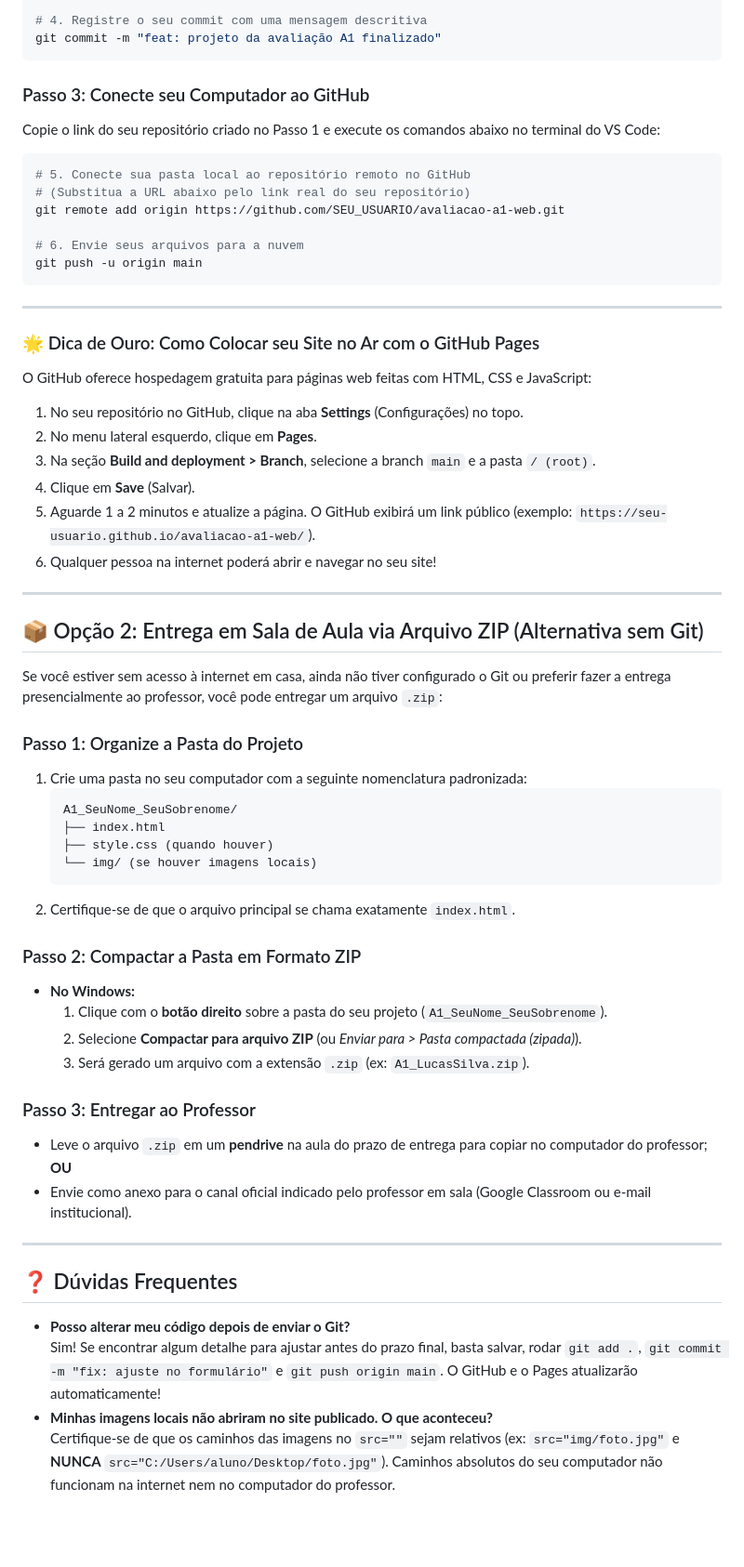
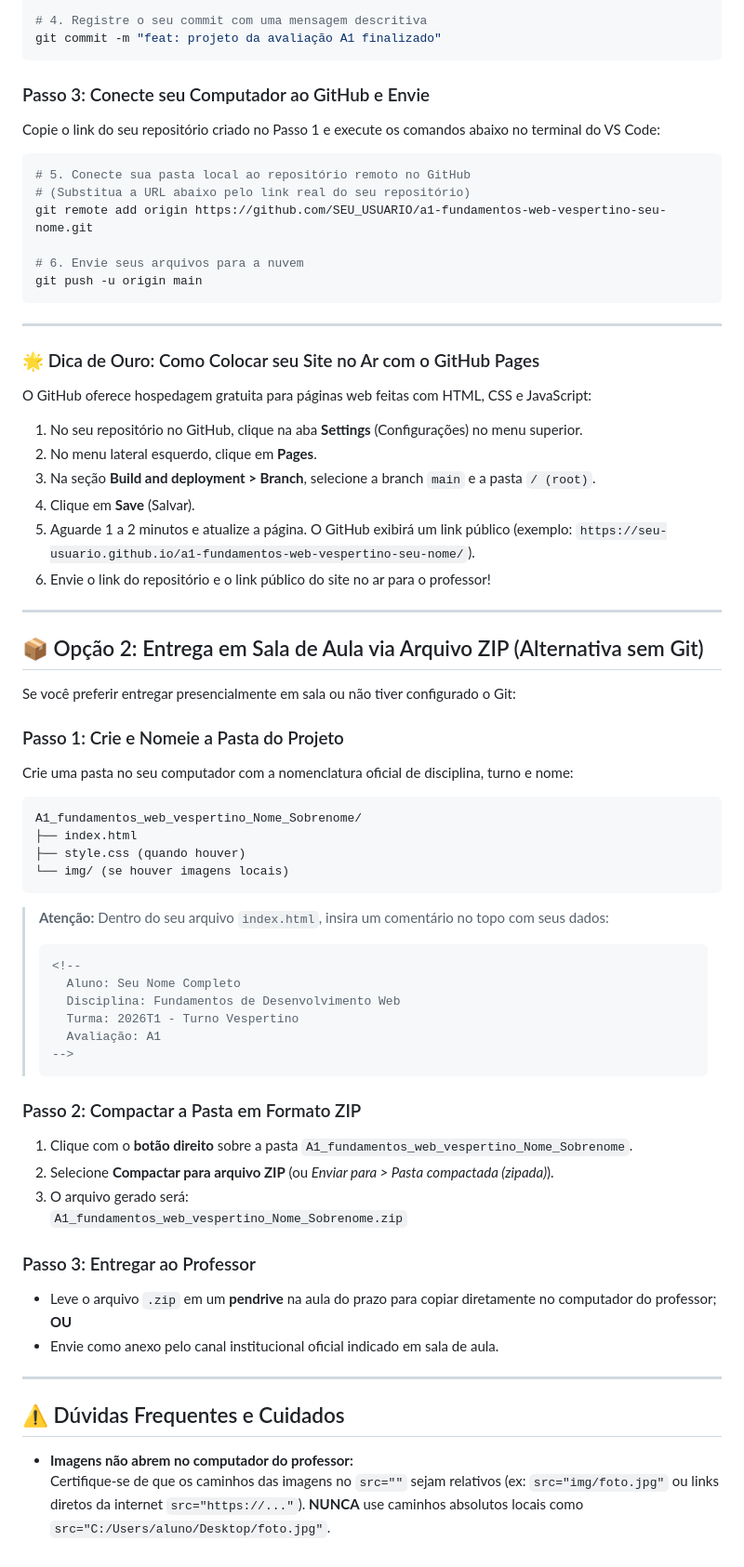
Before and after one commit to oMaestro174/fundamentos-de-desenvolvimento-web-2026T1, a Markdown page: guia-de-entrega-git-e-zip.md, the part around one of its changes. Shown at 93% size. Drawn GitHub-style; blank space fills up the shorter version.

````diff
--- a/guia-de-entrega-git-e-zip.md
+++ b/guia-de-entrega-git-e-zip.md
@@ -35,13 +52,13 @@ git add .
 git commit -m "feat: projeto da avaliação A1 finalizado"
 ```
 
-### Passo 3: Conecte seu Computador ao GitHub
+### Passo 3: Conecte seu Computador ao GitHub e Envie
 Copie o link do seu repositório criado no Passo 1 e execute os comandos abaixo no terminal do VS Code:
 
 ```bash
 # 5. Conecte sua pasta local ao repositório remoto no GitHub
 # (Substitua a URL abaixo pelo link real do seu repositório)
-git remote add origin https://github.com/SEU_USUARIO/avaliacao-a1-web.git
+git remote add origin https://github.com/SEU_USUARIO/a1-fundamentos-web-vespertino-seu-nome.git
 
 # 6. Envie seus arquivos para a nuvem
 git push -u origin main
@@ -52,44 +69,51 @@ git push -u origin main
 ### 🌟 Dica de Ouro: Como Colocar seu Site no Ar com o GitHub Pages
 O GitHub oferece hospedagem gratuita para páginas web feitas com HTML, CSS e JavaScript:
 
-1. No seu repositório no GitHub, clique na aba **Settings** (Configurações) no topo.
+1. No seu repositório no GitHub, clique na aba **Settings** (Configurações) no menu superior.
 2. No menu lateral esquerdo, clique em **Pages**.
 3. Na seção **Build and deployment > Branch**, selecione a branch `main` e a pasta `/ (root)`.
 4. Clique em **Save** (Salvar).
-5. Aguarde 1 a 2 minutos e atualize a página. O GitHub exibirá um link público (exemplo: `https://seu-usuario.github.io/avaliacao-a1-web/`).
-6. Qualquer pessoa na internet poderá abrir e navegar no seu site!
+5. Aguarde 1 a 2 minutos e atualize a página. O GitHub exibirá um link público (exemplo: `https://seu-usuario.github.io/a1-fundamentos-web-vespertino-seu-nome/`).
+6. Envie o link do repositório e o link público do site no ar para o professor!
 
 ---
 
 ## 📦 Opção 2: Entrega em Sala de Aula via Arquivo ZIP (Alternativa sem Git)
 
-Se você estiver sem acesso à internet em casa, ainda não tiver configurado o Git ou preferir fazer a entrega presencialmente ao professor, você pode entregar um arquivo `.zip`:
+Se você preferir entregar presencialmente em sala ou não tiver configurado o Git:
 
-### Passo 1: Organize a Pasta do Projeto
-1. Crie uma pasta no seu computador com a seguinte nomenclatura padronizada:
-   ```text
-   A1_SeuNome_SeuSobrenome/
-   ├── index.html
-   ├── style.css (quando houver)
-   └── img/ (se houver imagens locais)
-   ```
-2. Certifique-se de que o arquivo principal se chama exatamente `index.html`.
+### Passo 1: Crie e Nomeie a Pasta do Projeto
+Crie uma pasta no seu computador com a nomenclatura oficial de disciplina, turno e nome:
+```text
+A1_fundamentos_web_vespertino_Nome_Sobrenome/
+├── index.html
+├── style.css (quando houver)
+└── img/ (se houver imagens locais)
+```
+
+> **Atenção:** Dentro do seu arquivo `index.html`, insira um comentário no topo com seus dados:
+> ```html
+> <!--
+>   Aluno: Seu Nome Completo
+>   Disciplina: Fundamentos de Desenvolvimento Web
+>   Turma: 2026T1 - Turno Vespertino
+>   Avaliação: A1
+> -->
+> ```
 
 ### Passo 2: Compactar a Pasta em Formato ZIP
-- **No Windows:**
-  1. Clique com o **botão direito** sobre a pasta do seu projeto (`A1_SeuNome_SeuSobrenome`).
-  2. Selecione **Compactar para arquivo ZIP** (ou *Enviar para > Pasta compactada (zipada)*).
-  3. Será gerado um arquivo com a extensão `.zip` (ex: `A1_LucasSilva.zip`).
+1. Clique com o **botão direito** sobre a pasta `A1_fundamentos_web_vespertino_Nome_Sobrenome`.
+2. Selecione **Compactar para arquivo ZIP** (ou *Enviar para > Pasta compactada (zipada)*).
+3. O arquivo gerado será:
+   `A1_fundamentos_web_vespertino_Nome_Sobrenome.zip`
 
 ### Passo 3: Entregar ao Professor
-- Leve o arquivo `.zip` em um **pendrive** na aula do prazo de entrega para copiar no computador do professor; **OU**
-- Envie como anexo para o canal oficial indicado pelo professor em sala (Google Classroom ou e-mail institucional).
+- Leve o arquivo `.zip` em um **pendrive** na aula do prazo para copiar diretamente no computador do professor; **OU**
+- Envie como anexo pelo canal institucional oficial indicado em sala de aula.
 
 ---
 
-## ❓ Dúvidas Frequentes
+## ⚠️ Dúvidas Frequentes e Cuidados
 
-- **Posso alterar meu código depois de enviar o Git?**
-  Sim! Se encontrar algum detalhe para ajustar antes do prazo final, basta salvar, rodar `git add .`, `git commit -m "fix: ajuste no formulário"` e `git push origin main`. O GitHub e o Pages atualizarão automaticamente!
-- **Minhas imagens locais não abriram no site publicado. O que aconteceu?**
-  Certifique-se de que os caminhos das imagens no `src=""` sejam relativos (ex: `src="img/foto.jpg"` e **NUNCA** `src="C:/Users/aluno/Desktop/foto.jpg"`). Caminhos absolutos do seu computador não funcionam na internet nem no computador do professor.
+- **Imagens não abrem no computador do professor:**
+  Certifique-se de que os caminhos das imagens no `src=""` sejam relativos (ex: `src="img/foto.jpg"` ou links diretos da internet `src="https://..."`). **NUNCA** use caminhos absolutos locais como `src="C:/Users/aluno/Desktop/foto.jpg"`.
````
Also changed, not shown: other parts of guia-de-entrega-git-e-zip.md (+25 -8 lines), Avaliacoes/A1/README.md (+20 -6 lines).
